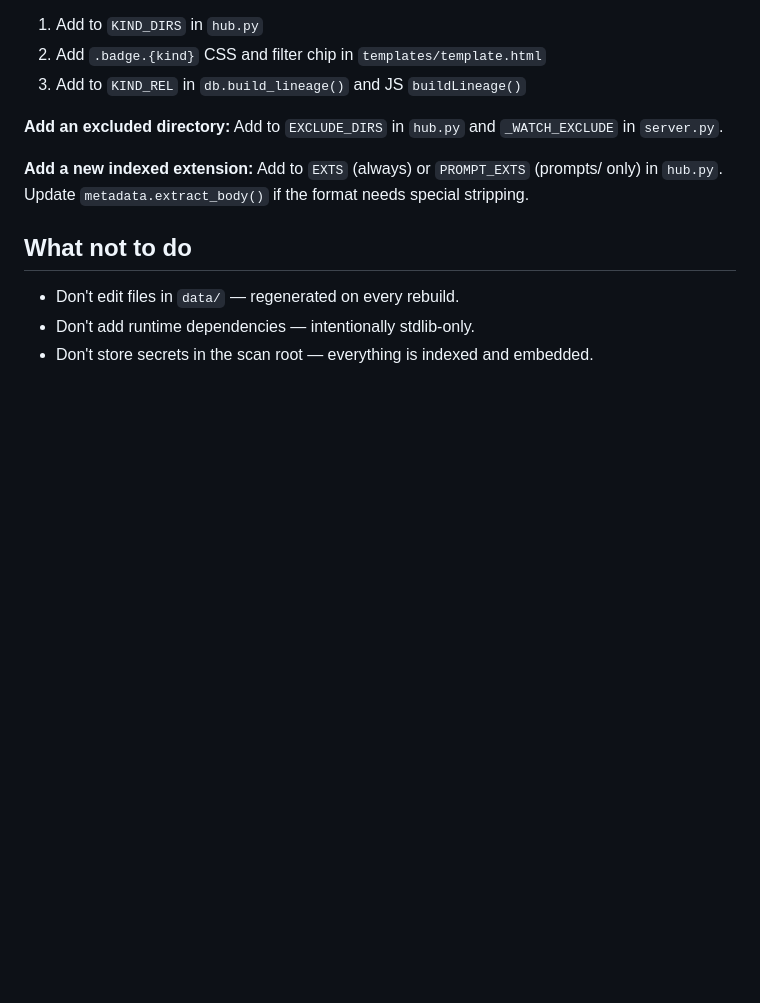
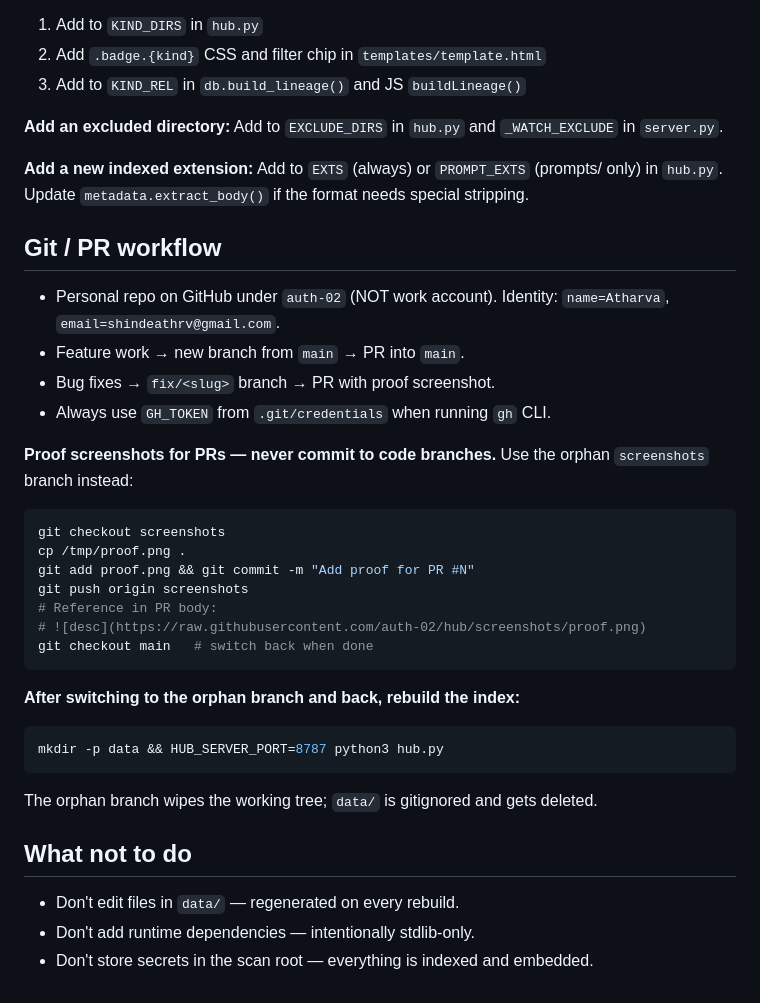
Before and after one commit to auth-02/hub, a Markdown page: CLAUDE.md, the part around the change. GitHub-like rendering; blank space fills up the shorter version.

Commit message:
Document PR workflow and screenshots branch in CLAUDE.md
Co-Authored-By: Claude Sonnet 4.6 <noreply@anthropic.com>

````diff
--- a/CLAUDE.md
+++ b/CLAUDE.md
@@ -139,6 +139,31 @@ Add to `EXCLUDE_DIRS` in `hub.py` and `_WATCH_EXCLUDE` in `server.py`.
 Add to `EXTS` (always) or `PROMPT_EXTS` (prompts/ only) in `hub.py`.
 Update `metadata.extract_body()` if the format needs special stripping.
 
+## Git / PR workflow
+
+- Personal repo on GitHub under `auth-02` (NOT work account). Identity: `name=Atharva`, `email=shindeathrv@gmail.com`.
+- Feature work → new branch from `main` → PR into `main`.
+- Bug fixes → `fix/<slug>` branch → PR with proof screenshot.
+- Always use `GH_TOKEN` from `.git/credentials` when running `gh` CLI.
+
+**Proof screenshots for PRs — never commit to code branches.**
+Use the orphan `screenshots` branch instead:
+```bash
+git checkout screenshots
+cp /tmp/proof.png .
+git add proof.png && git commit -m "Add proof for PR #N"
+git push origin screenshots
+# Reference in PR body:
+# ![desc](https://raw.githubusercontent.com/auth-02/hub/screenshots/proof.png)
+git checkout main   # switch back when done
+```
+
+**After switching to the orphan branch and back, rebuild the index:**
+```bash
+mkdir -p data && HUB_SERVER_PORT=8787 python3 hub.py
+```
+The orphan branch wipes the working tree; `data/` is gitignored and gets deleted.
+
 ## What not to do
 
 - Don't edit files in `data/` — regenerated on every rebuild.
````
